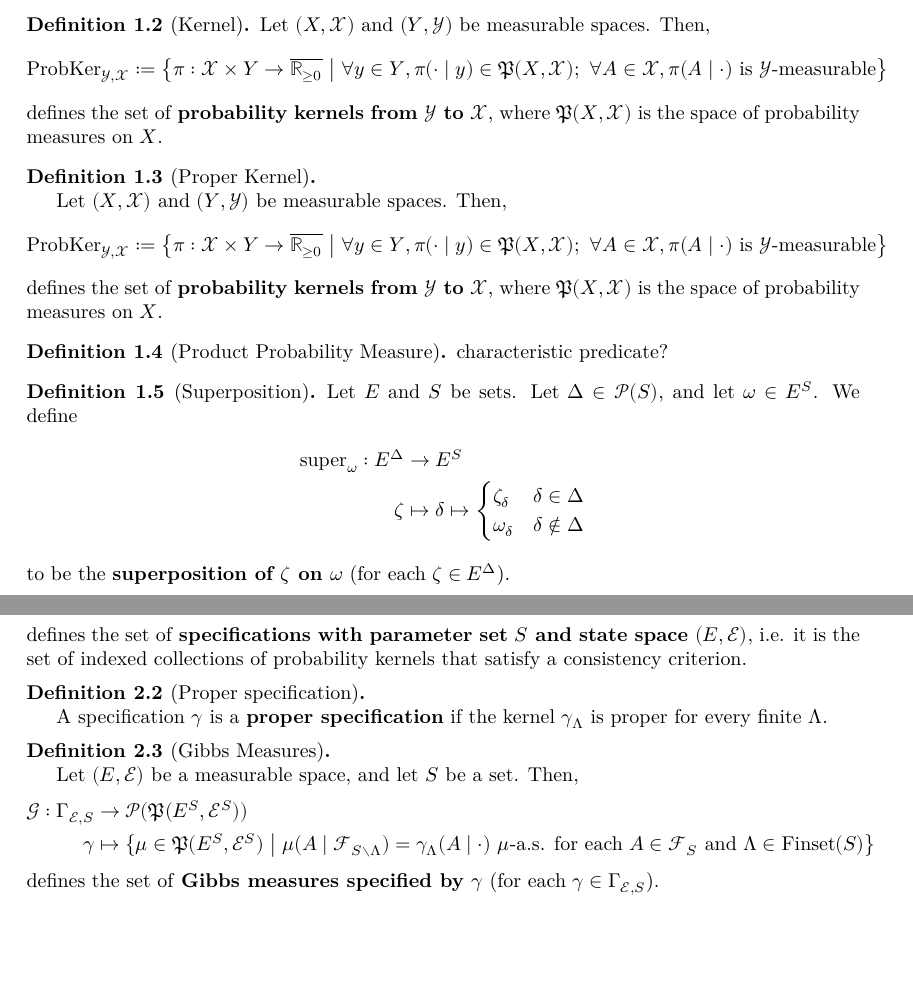
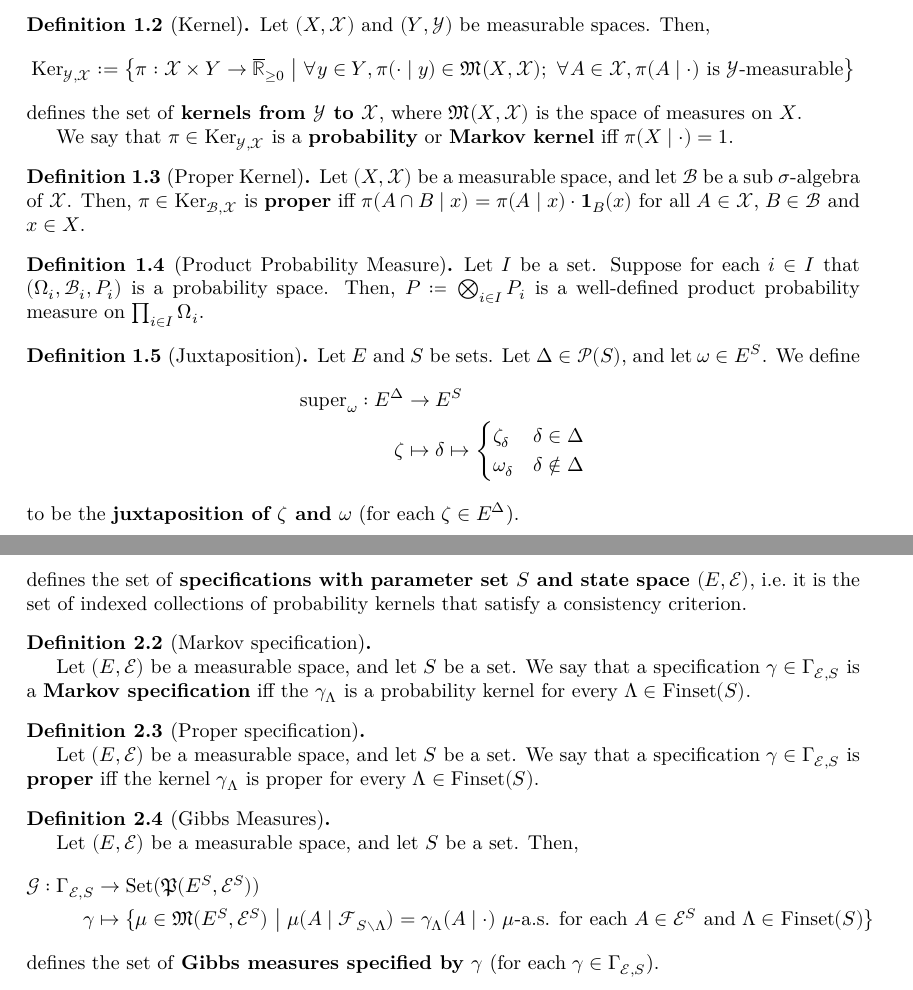
Before and after one commit to james18lpc/GibbsMeasure, a LaTeX document (blueprint/src/print.tex, which reads blueprint/src/chapter/0-prereqs.tex, blueprint/src/chapter/1-intro.tex): two parts of pages 2 and 3 of 4, joined at a grey line, cut so that both start at the same text, the shorter picture padded with empty space. Compiled offline with XeLaTeX.

Commit message:
blueprint updated

```diff
--- a/blueprint/src/chapter/0-prereqs.tex
+++ b/blueprint/src/chapter/0-prereqs.tex
@@ -20,9 +20,11 @@
 
     Let $(X,\mathcal{X})$ and $(Y,\mathcal{Y})$ be measurable spaces. Then,
     \begin{equation*}
-        \text{ProbKer}_{\mathcal{Y},\mathcal{X}}:=\left\{\pi:\mathcal{X}\times Y\to\overline{\mathbb{R}_{\geq0}}~\middle\vert~ \forall y\in Y,\pi(\cdot\mid y)\in\mathfrak{P}(X,\mathcal{X});~\forall A\in\mathcal{X},\pi(A\mid\cdot)\text{ is }\mathcal{Y}\text{-measurable}\right\}
+        \text{Ker}_{\mathcal{Y},\mathcal{X}}:=\left\{\pi:\mathcal{X}\times Y\to\overline{\mathbb{R}}_{\geq0}~\middle\vert~ \forall y\in Y,\pi(\cdot\mid y)\in\mathfrak{M}(X,\mathcal{X});~\forall A\in\mathcal{X},\pi(A\mid\cdot)\text{ is }\mathcal{Y}\text{-measurable}\right\}
     \end{equation*}
-    defines the set of \textbf{probability kernels from $\mathcal{Y}$ to $\mathcal{X}$}, where $\mathfrak{P}(X,\mathcal{X})$ is the space of probability measures on $X$.
+    defines the set of \textbf{kernels from $\mathcal{Y}$ to $\mathcal{X}$}, where $\mathfrak{M}(X,\mathcal{X})$ is the space of measures on $X$.
+
+    We say that $\pi\in\text{Ker}_{\mathcal{Y},\mathcal{X}}$ is a \textbf{probability} or \textbf{Markov kernel} iff $\pi(X\mid \cdot)=1$.
 \end{definition}
 
 \begin{definition}[Proper Kernel]
@@ -30,24 +32,19 @@
     \uses{def:kernel}
     \lean{ProbabilityTheory.Kernel.IsProper}
     \leanok
-
-    Let $(X,\mathcal{X})$ and $(Y,\mathcal{Y})$ be measurable spaces. Then,
-    \begin{equation*}
-        \text{ProbKer}_{\mathcal{Y},\mathcal{X}}:=\left\{\pi:\mathcal{X}\times Y\to\overline{\mathbb{R}_{\geq0}}~\middle\vert~ \forall y\in Y,\pi(\cdot\mid y)\in\mathfrak{P}(X,\mathcal{X});~\forall A\in\mathcal{X},\pi(A\mid\cdot)\text{ is }\mathcal{Y}\text{-measurable}\right\}
-    \end{equation*}
-    defines the set of \textbf{probability kernels from $\mathcal{Y}$ to $\mathcal{X}$}, where $\mathfrak{P}(X,\mathcal{X})$ is the space of probability measures on $X$.
+    Let $(X,\mathcal{X})$ be a measurable space, and let $\mathcal{B}$ be a sub $\sigma$-algebra of $\mathcal{X}$. Then, $\pi\in\text{Ker}_{\mathcal{B},\mathcal{X}}$ is \textbf{proper} iff $\pi(A\cap B\mid x)=\pi(A\mid x)\cdot\mathbf{1}_B(x)$ for all $A\in\mathcal{X}$, $B\in\mathcal{B}$ and $x\in X$.
 \end{definition}
 
 \begin{definition}[Product Probability Measure]
-   \label{def:product-probability-measure}
-   \lean{MeasureTheory.productMeasure}
-   \leanok
+    \label{def:product-probability-measure}
+    \lean{MeasureTheory.productMeasure}
+    \leanok
 
-   characteristic predicate?
+    Let $I$ be a set. Suppose for each $i\in I$ that $(\Omega_i,\mathcal{B}_i,P_i)$ is a probability space. Then, $P\coloneqq\bigotimes_{i\in I}P_i$ is a well-defined product probability measure on $\prod_{i\in I}\Omega_i$.
 \end{definition}
 
-\begin{definition}[Superposition]
-    \label{def:superposition}
+\begin{definition}[Juxtaposition]
+    \label{def:juxtaposition}
     \lean{juxt}
     \leanok
 
@@ -59,5 +56,5 @@
             \omega_\delta & \delta\notin\Delta
         \end{cases}
     \end{align*}
-    to be the \textbf{superposition of $\zeta$ on $\omega$} (for each $\zeta\in E^\Delta$).
+    to be the \textbf{juxtaposition of $\zeta$ and $\omega$} (for each $\zeta\in E^\Delta$).
 \end{definition}
--- a/blueprint/src/chapter/1-intro.tex
+++ b/blueprint/src/chapter/1-intro.tex
@@ -12,5 +12,16 @@
     \end{equation*}
-    defines the set of \textbf{specifications with parameter set $S$ and state space $(E, \mathcal{E})$}, i.e. it is the set of indexed collections of probability kernels that satisfy a consistency criterion.
+    defines the set of \textbf{specifications with parameter set $S$ and state space $(E, \mathcal{E})$}, i.e.\ it is the set of indexed collections of probability kernels that satisfy a consistency criterion.
+
+
+\end{definition}
+
+\begin{definition}[Markov specification]
+    \label{def:markov-specification}
+    \lean{Specification}
+    \leanok
+    \uses{def:specification}
+
+    Let $(E, \mathcal{E})$ be a measurable space, and let $S$ be a set. We say that a specification $\gamma\in\Gamma_{\mathcal{E},S}$ is a \textbf{Markov specification} iff the $\gamma_\Lambda$ is a probability kernel for every $\Lambda\in\text{Finset}(S)$.
 \end{definition}
 
 \begin{definition}[Proper specification]
@@ -19,7 +30,7 @@
     \lean{Specification.IsProper}
     \leanok
 
-    A specification $\gamma$ is a {\bf proper specification} if the kernel $\gamma_\Lambda$ is proper for every finite $\Lambda$.
+    Let $(E, \mathcal{E})$ be a measurable space, and let $S$ be a set. We say that a specification $\gamma\in\Gamma_{\mathcal{E},S}$ is \textbf{proper} iff the kernel $\gamma_\Lambda$ is proper for every $\Lambda\in\text{Finset}(S)$.
 \end{definition}
 
 \begin{definition}[Gibbs Measures]
@@ -30,11 +41,12 @@
 
     Let $(E, \mathcal{E})$ be a measurable space, and let $S$ be a set. Then,
     \begin{align*}
-        \mathcal{G}:\Gamma_{\mathcal{E}, S}&\to\mathcal{P}(\mathfrak{P}(E^S, \mathcal{E}^S))\\
-        \gamma&\mapsto\left\{\mu\in\mathfrak{P}(E^S, \mathcal{E}^S)~\middle\vert~\mu(A\mid\mathcal{F}_{S\setminus\Lambda})=\gamma_\Lambda(A\mid\cdot)~\mu\text{-a.s. for each } A\in\mathcal{F}_S\text{ and }\Lambda\in\text{Finset}(S)\right\}
+        \mathcal{G}:\Gamma_{\mathcal{E}, S}&\to\text{Set}(\mathfrak{P}(E^S, \mathcal{E}^S))\\
+        \gamma&\mapsto\left\{\mu\in\mathfrak{M}(E^S, \mathcal{E}^S)~\middle\vert~\mu(A\mid\mathcal{F}_{S\setminus\Lambda})=\gamma_\Lambda(A\mid\cdot)~\mu\text{-a.s. for each } A\in\mathcal{E}^S\text{ and }\Lambda\in\text{Finset}(S)\right\}
     \end{align*}
     defines the set of \textbf{Gibbs measures specified by $\gamma$} (for each $\gamma\in\Gamma_{\mathcal{E}, S}$).
 \end{definition}
+
 
 \begin{lemma}[Characterization of Gibbs Measures]
     \label{lem:gibbs-measure-char}
```
Also changed, not shown: blueprint/src/chapter/1-intro.tex (4 more changed lines).
